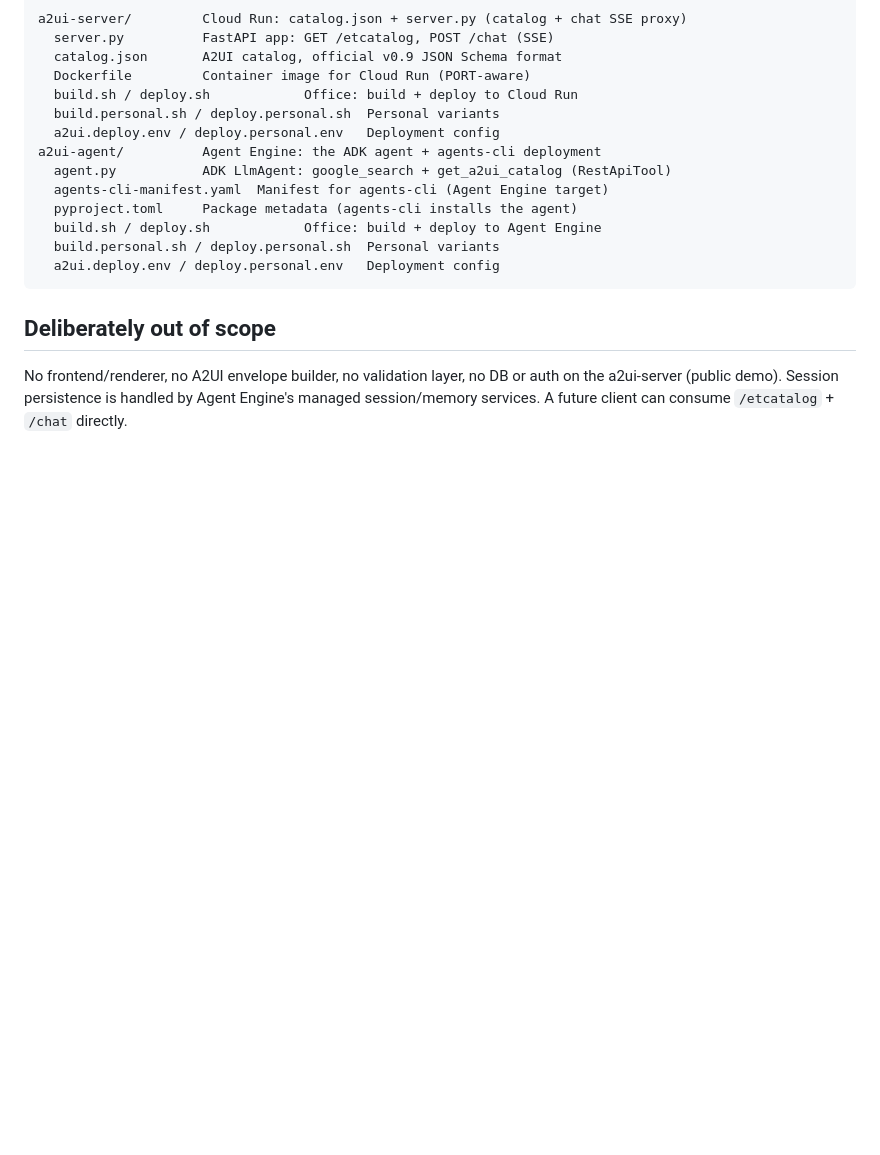
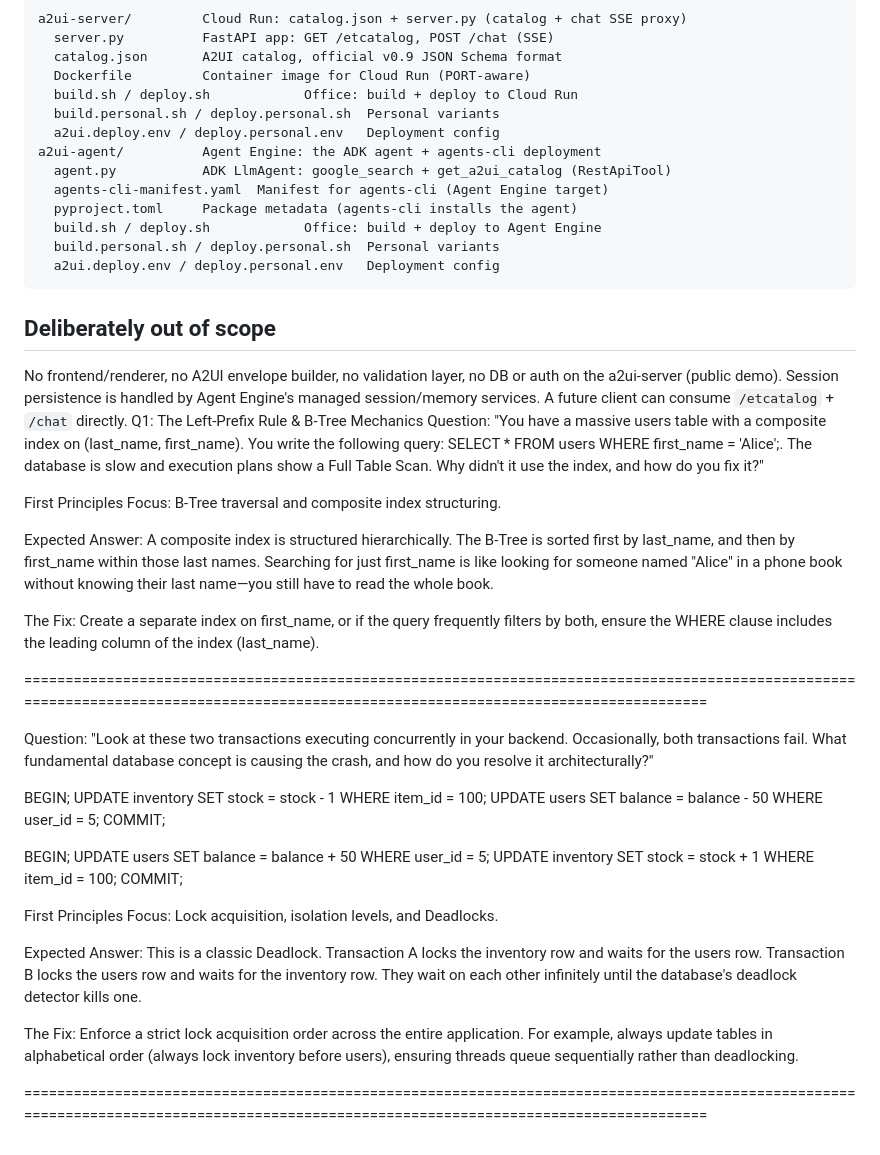
Before and after one commit to akashh94/a2ui-agent, a Markdown page: README.md, the part around the change. Drawn GitHub-style; blank space fills up the shorter version.

Commit message:
Expand README with database questions and answers
Added questions and answers regarding database concepts, including B-Tree mechanics and deadlock resolution.

```diff
--- a/README.md
+++ b/README.md
@@ -199,3 +199,37 @@ No frontend/renderer, no A2UI envelope builder, no validation layer, no DB or
 auth on the a2ui-server (public demo). Session persistence is handled by
 Agent Engine's managed session/memory services. A future client can consume
 `/etcatalog` + `/chat` directly.
+Q1: The Left-Prefix Rule & B-Tree Mechanics
+Question: "You have a massive users table with a composite index on (last_name, first_name). You write the following query: SELECT * FROM users WHERE first_name = 'Alice';.
+The database is slow and execution plans show a Full Table Scan. Why didn't it use the index, and how do you fix it?"
+
+First Principles Focus: B-Tree traversal and composite index structuring.
+
+Expected Answer: A composite index is structured hierarchically. The B-Tree is sorted first by last_name, and then by first_name within those last names.
+Searching for just first_name is like looking for someone named "Alice" in a phone book without knowing their last name—you still have to read the whole book.
+
+The Fix: Create a separate index on first_name, or if the query frequently filters by both, ensure the WHERE clause includes the leading column of the index (last_name).
+
+========================================================================================================================================================================================
+
+Question: "Look at these two transactions executing concurrently in your backend. Occasionally, both transactions fail. What fundamental database concept is causing the crash, and how do you resolve it architecturally?"
+
+BEGIN;
+UPDATE inventory SET stock = stock - 1 WHERE item_id = 100;
+UPDATE users SET balance = balance - 50 WHERE user_id = 5;
+COMMIT;
+
+BEGIN;
+UPDATE users SET balance = balance + 50 WHERE user_id = 5;
+UPDATE inventory SET stock = stock + 1 WHERE item_id = 100;
+COMMIT;
+
+First Principles Focus: Lock acquisition, isolation levels, and Deadlocks.
+
+Expected Answer: This is a classic Deadlock. Transaction A locks the inventory row and waits for the users row.
+Transaction B locks the users row and waits for the inventory row. They wait on each other infinitely until the database's deadlock detector kills one.
+
+The Fix: Enforce a strict lock acquisition order across the entire application. For example,
+always update tables in alphabetical order (always lock inventory before users), ensuring threads queue sequentially rather than deadlocking.
+
+========================================================================================================================================================================================
```
